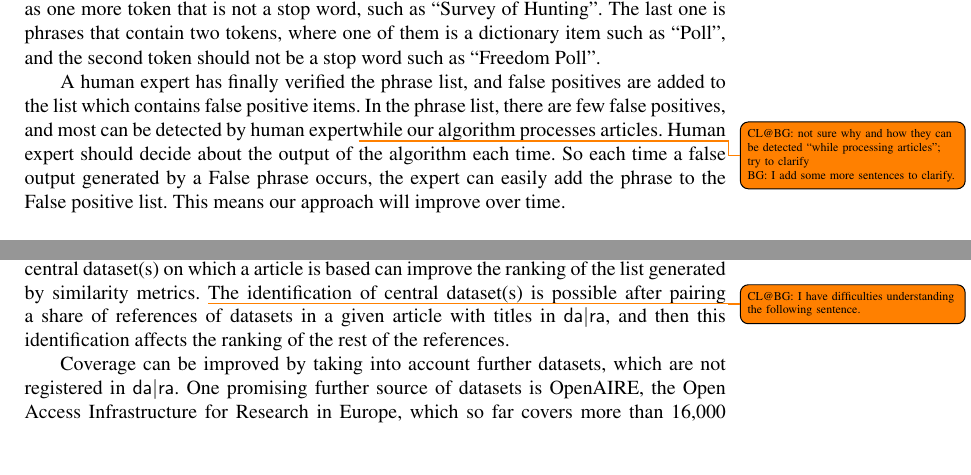
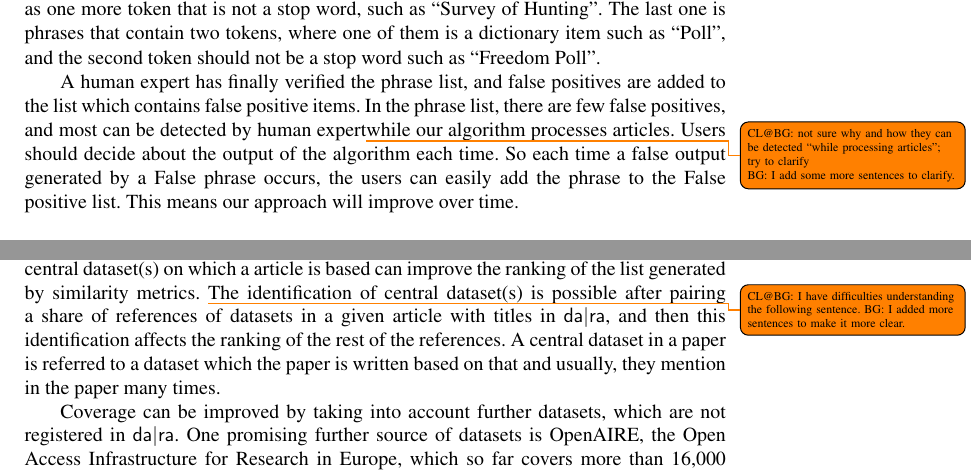
Before and after one commit to OSCOSS/Dataset_Detcter, a LaTeX document (IOS-journal/ios-book-article.tex): two parts of pages 11 and 16 of 19, joined at a grey line, cut so that both start at the same text, the shorter picture padded with empty space. Compiled offline with pdfLaTeX.

Commit message:
adding some sentenses and editing a previouse fix (for a todo)

```diff
--- a/IOS-journal/ios-book-article.tex
+++ b/IOS-journal/ios-book-article.tex
@@ -513,7 +513,7 @@ The last one is phrases that contain two tokens, where one of them is a dictiona
 A human expert has finally verified the phrase list, and false positives are added to the %\todo{CL@BG: not sure what “the related list” is; try to phrase more clearly \\ BG: changed it!}
 list which contains false positive items.
 In the phrase list, there are few false positives, and most can be detected by human expert\todo{CL@BG: not sure why and how they can be detected “while processing articles”; try to clarify \\BG: I add some more sentences to clarify.}while our algorithm processes articles.
-Human expert should decide about the output of the algorithm each time. So each time a false output generated by a False phrase occurs, the expert can easily add the phrase to the False positive list. This means our approach will improve over time.
+Users should decide about the output of the algorithm each time. So each time a false output generated by a False phrase occurs, the users can easily add the phrase to the False positive list. This means our approach will improve over time.
 %newpart_29>
 
 \subsection{Step 2: Detecting dataset references and ranking matching datasets}
@@ -724,7 +724,7 @@ After the evaluation, our observations reveal that {\dara} could cover only 64 p
 Future work will focus on improving the accuracy of detecting references to the datasets supported so far, and on extending the coverage to all datasets.
 Accuracy can be improved by better similarity metrics, e.g., taking into account synonyms and further metadata of datasets in addition to the title.
 Other algorithms such as identifying the central dataset(s) on which a article is based can improve the ranking of the list generated by similarity metrics.
-\todo{CL@BG: I have difficulties understanding the following sentence.}The identification of central dataset(s) is possible after pairing a share of references of datasets in a given article with titles in {\dara}, and then this identification affects the ranking of the rest of the references.
+\todo{CL@BG: I have difficulties understanding the following sentence. BG: I added more sentences to make it more clear.}The identification of central dataset(s) is possible after pairing a share of references of datasets in a given article with titles in {\dara}, and then this identification affects the ranking of the rest of the references. A central dataset in a paper is referred to a dataset which the paper is written based on that and usually, they mention in the paper many times.
 
 Coverage can be improved by
 taking into account further datasets, which are not registered in {\dara}.
```
Also changed, not shown: IOS-journal/ios-book-article.pdf, 3 other files.
